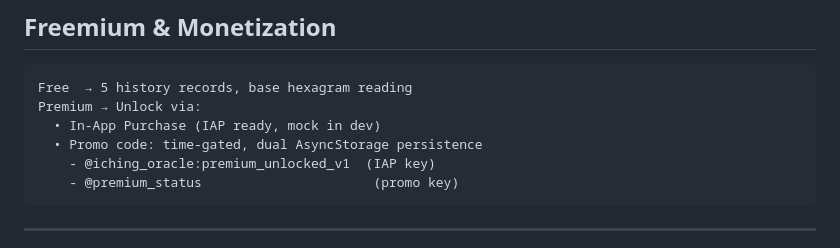
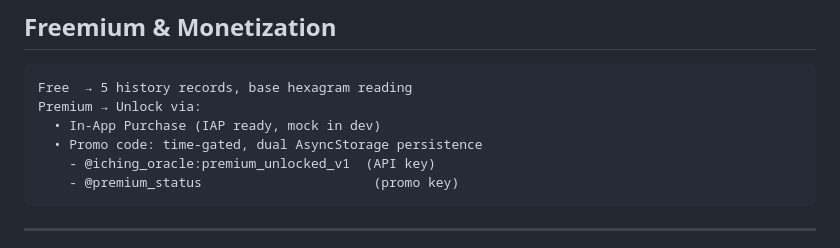
Before and after one commit to VRS-Empty/iching-oracle, a Markdown page: README.md, the part around the change. Drawn GitHub-style.

Commit message:
Update README for premium unlock key clarification

````diff
--- a/README.md
+++ b/README.md
@@ -136,7 +136,7 @@ Free  → 5 history records, base hexagram reading
 Premium → Unlock via:
   • In-App Purchase (IAP ready, mock in dev)
   • Promo code: time-gated, dual AsyncStorage persistence
-    - @iching_oracle:premium_unlocked_v1  (IAP key)
+    - @iching_oracle:premium_unlocked_v1  (API key)
     - @premium_status                      (promo key)
 ```
 
````
